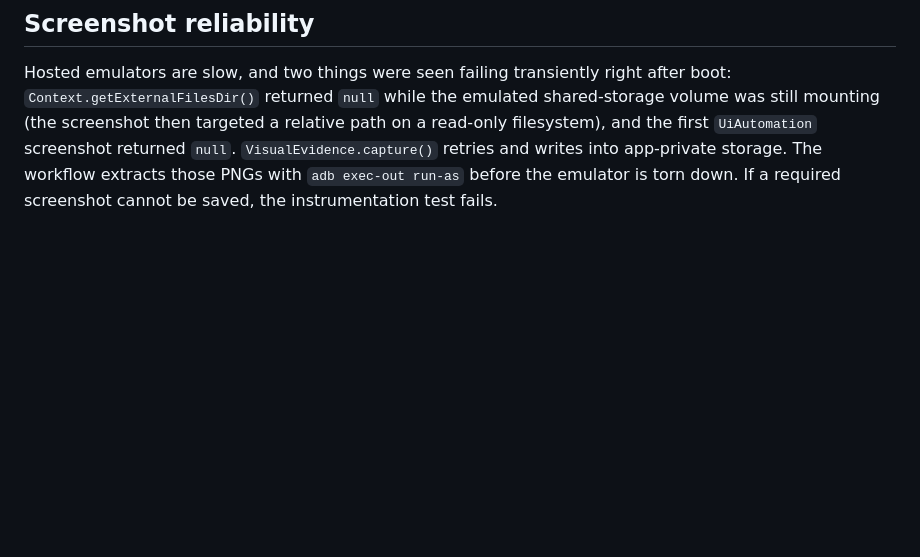
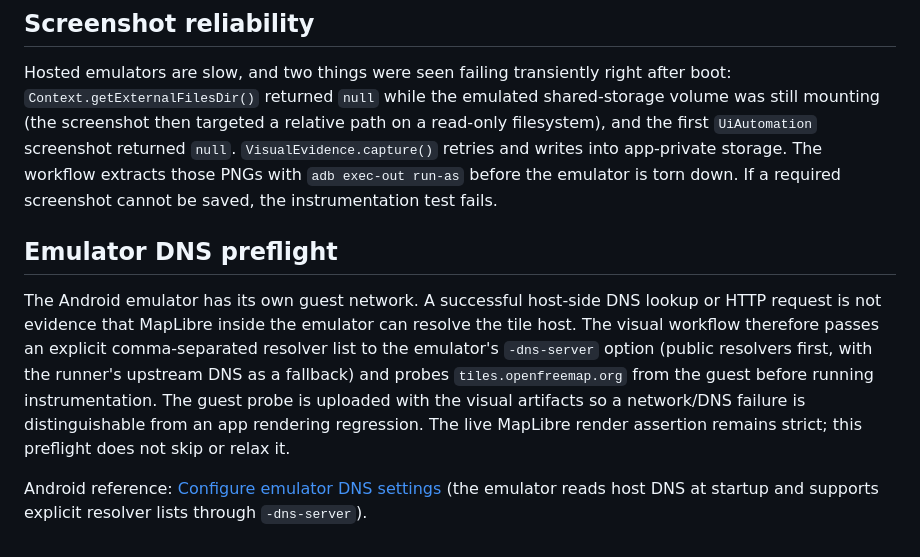
Before and after one commit to RamProjector/LifeLink, a Markdown page: docs/ANDROID_VISUAL_REVIEW.md, the part around the change. Rendered like a GitHub page; blank space fills up the shorter version.

Commit message:
docs(android): document emulator DNS preflight

```diff
--- a/docs/ANDROID_VISUAL_REVIEW.md
+++ b/docs/ANDROID_VISUAL_REVIEW.md
@@ -33,3 +33,9 @@ The workflow prefers KVM because it is much faster. If a runner does not expose
 ## Screenshot reliability
 
 Hosted emulators are slow, and two things were seen failing transiently right after boot: `Context.getExternalFilesDir()` returned `null` while the emulated shared-storage volume was still mounting (the screenshot then targeted a relative path on a read-only filesystem), and the first `UiAutomation` screenshot returned `null`. `VisualEvidence.capture()` retries and writes into app-private storage. The workflow extracts those PNGs with `adb exec-out run-as` before the emulator is torn down. If a required screenshot cannot be saved, the instrumentation test fails.
+
+## Emulator DNS preflight
+
+The Android emulator has its own guest network. A successful host-side DNS lookup or HTTP request is not evidence that MapLibre inside the emulator can resolve the tile host. The visual workflow therefore passes an explicit comma-separated resolver list to the emulator's `-dns-server` option (public resolvers first, with the runner's upstream DNS as a fallback) and probes `tiles.openfreemap.org` from the guest before running instrumentation. The guest probe is uploaded with the visual artifacts so a network/DNS failure is distinguishable from an app rendering regression. The live MapLibre render assertion remains strict; this preflight does not skip or relax it.
+
+Android reference: [Configure emulator DNS settings](https://developer.android.com/studio/run/emulator-networking-dns) (the emulator reads host DNS at startup and supports explicit resolver lists through `-dns-server`).
```
